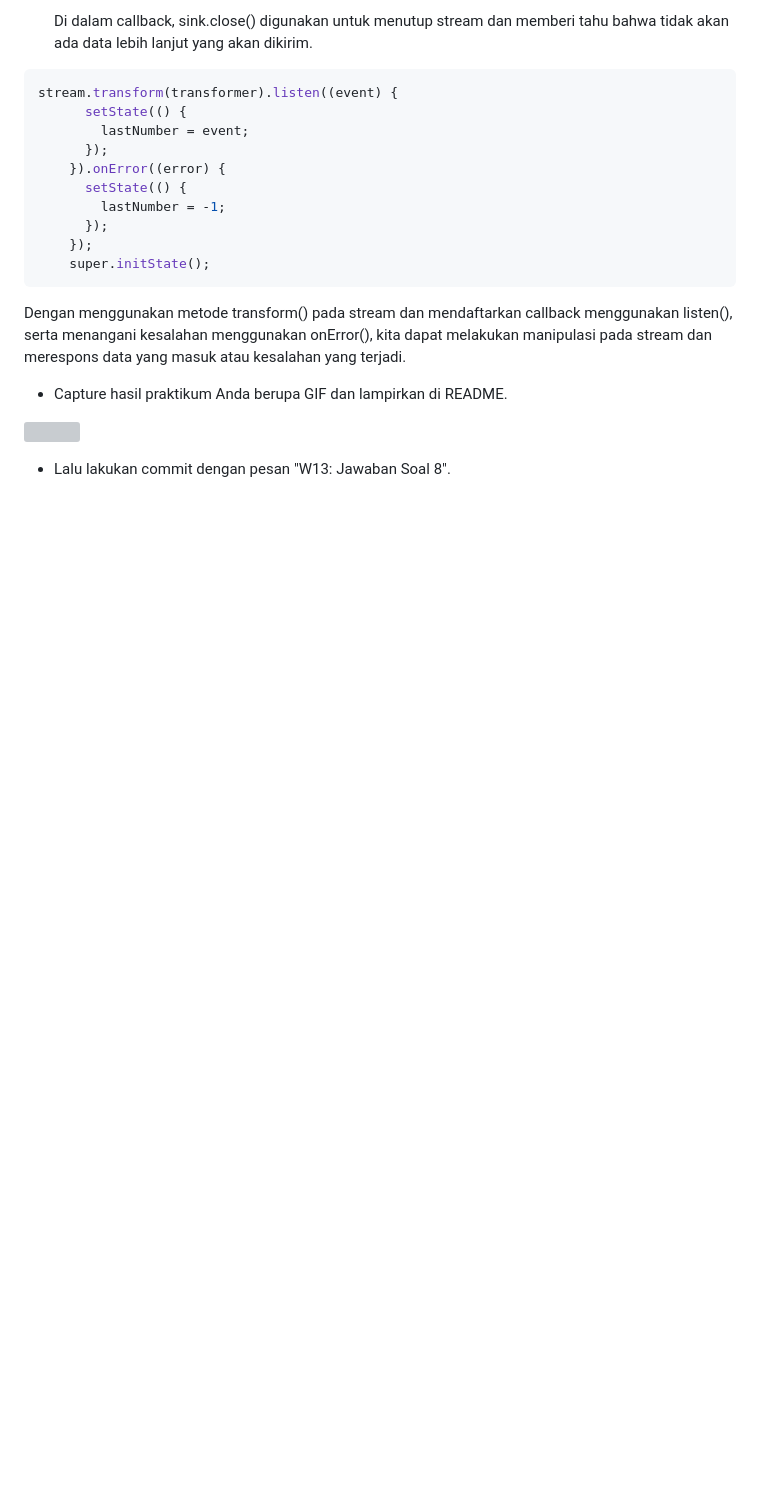
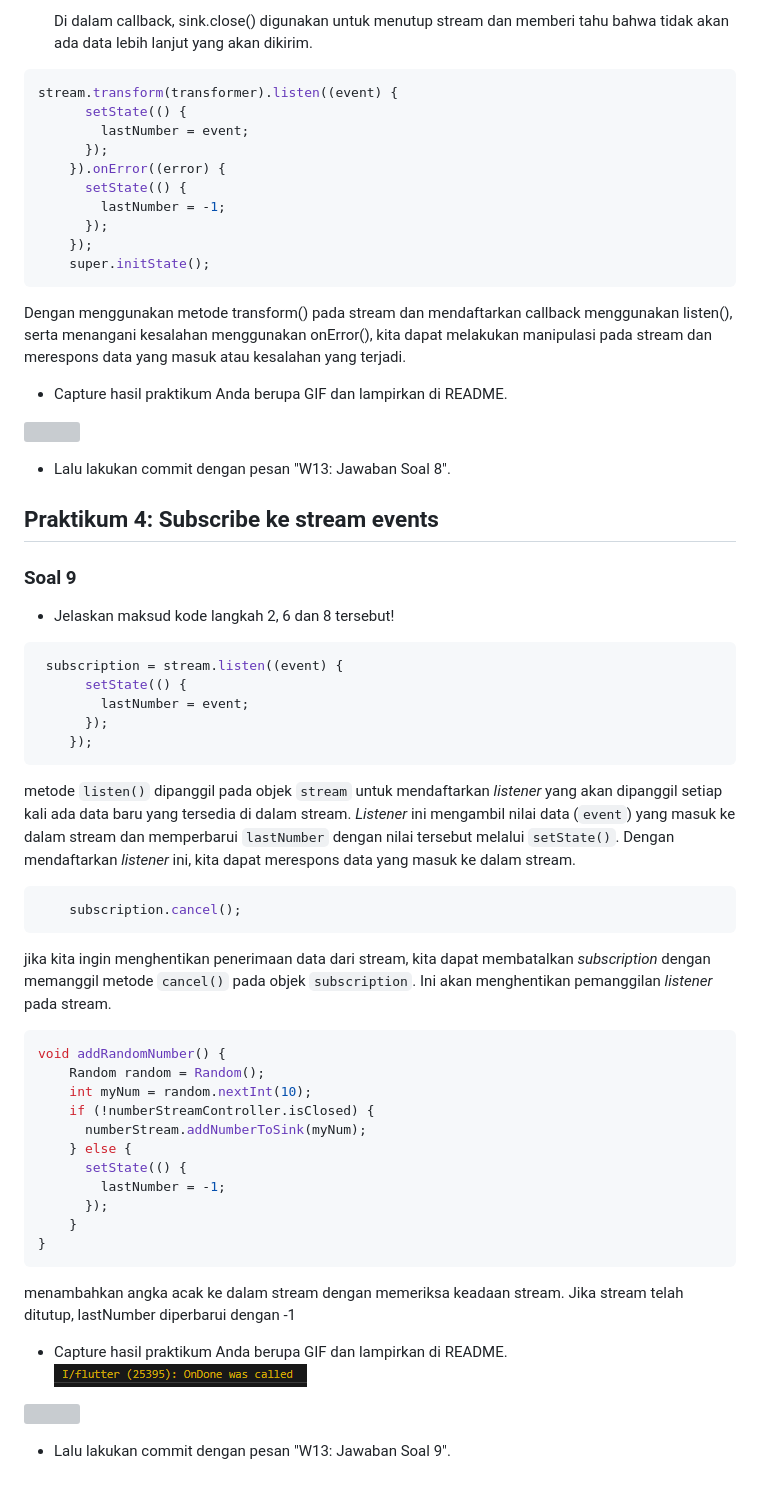
Before and after one commit to SeptiLutfiana/2141720038-mobile-2023, a Markdown page: week13/README.md, the part around the change. GitHub-like rendering; pictures changed too: week13/doc/hasil-8.PNG (added); blank space fills up the shorter version; grey boxes are pictures that could not be loaded.

Commit message:
W13: Jawaban Soal 9

````diff
--- a/week13/README.md
+++ b/week13/README.md
@@ -171,3 +171,43 @@ Dengan menggunakan metode transform() pada stream dan mendaftarkan callback meng
 
 ![](doc/W13-soal8.gif)
 - Lalu lakukan commit dengan pesan "W13: Jawaban Soal 8".
+
+## Praktikum 4: Subscribe ke stream events
+
+### Soal 9
+- Jelaskan maksud kode langkah 2, 6 dan 8 tersebut!
+```dart
+ subscription = stream.listen((event) {
+      setState(() {
+        lastNumber = event;
+      });
+    });
+```
+metode `listen()` dipanggil pada objek `stream` untuk mendaftarkan _listener_ yang akan dipanggil setiap kali ada data baru yang tersedia di dalam stream. _Listener_ ini mengambil nilai data (`event`) yang masuk ke dalam stream dan memperbarui `lastNumber` dengan nilai tersebut melalui `setState()`. Dengan mendaftarkan _listener_ ini, kita dapat merespons data yang masuk ke dalam stream.
+
+```dart
+    subscription.cancel();
+```
+jika kita ingin menghentikan penerimaan data dari stream, kita dapat membatalkan _subscription_ dengan memanggil metode `cancel()` pada objek `subscription`. Ini akan menghentikan pemanggilan _listener_ pada stream.
+
+```dart
+void addRandomNumber() {
+    Random random = Random();
+    int myNum = random.nextInt(10);
+    if (!numberStreamController.isClosed) {
+      numberStream.addNumberToSink(myNum);
+    } else {
+      setState(() {
+        lastNumber = -1;
+      });
+    }
+}
+```
+menambahkan angka acak ke dalam stream dengan memeriksa keadaan stream. Jika stream telah ditutup, lastNumber diperbarui dengan -1
+
+- Capture hasil praktikum Anda berupa GIF dan lampirkan di README.
+![](doc/hasil-8.PNG)
+
+![](doc/W13-soal9.gif)
+
+- Lalu lakukan commit dengan pesan "W13: Jawaban Soal 9".
````
Also changed, not shown: 2 other files.
